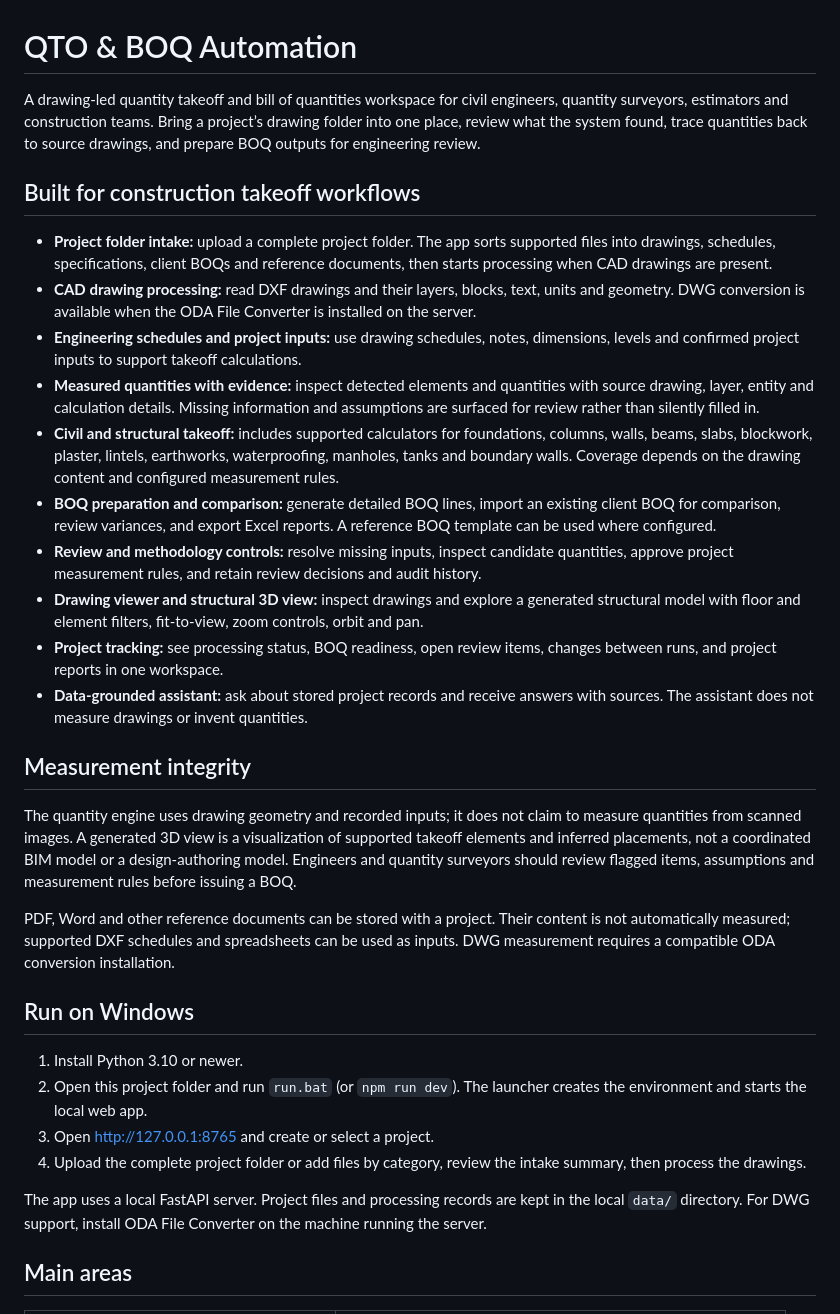
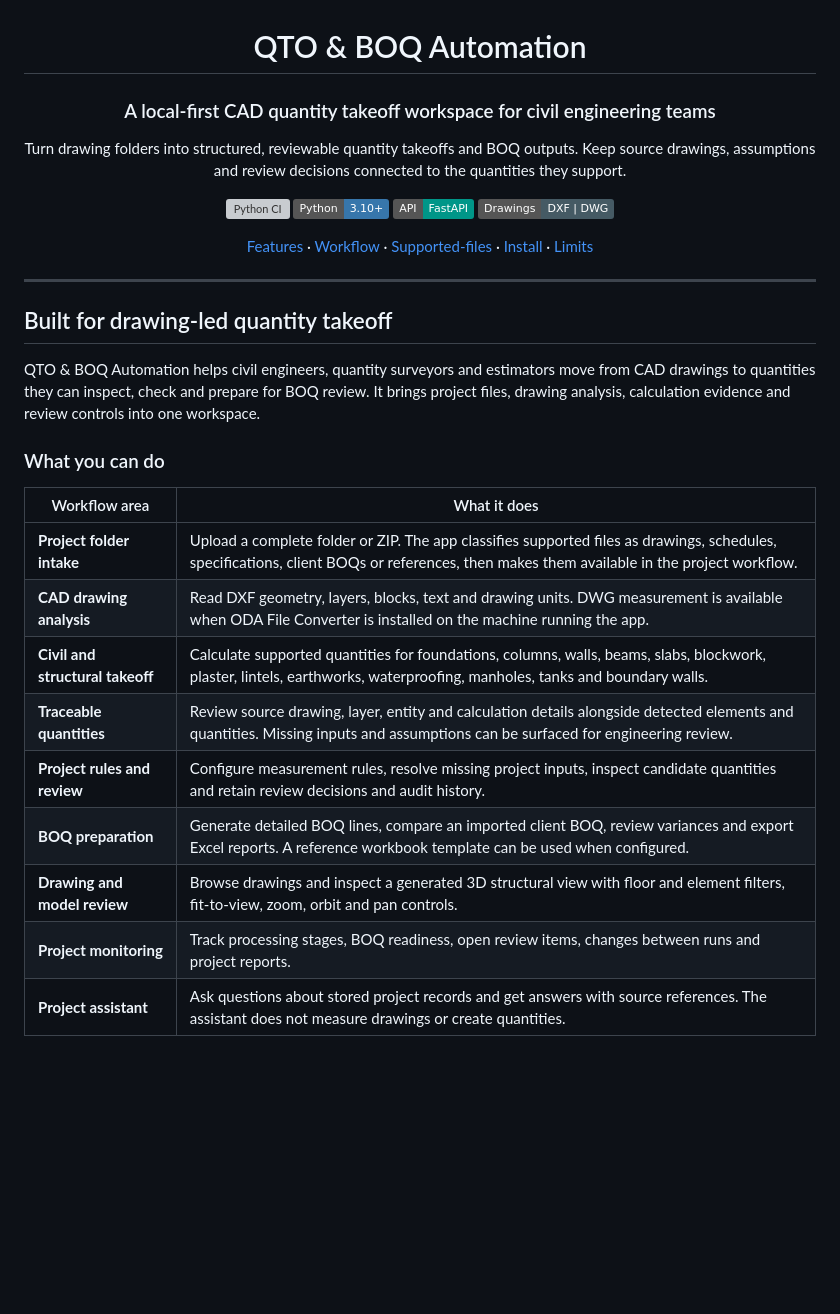
Before and after one commit to Asad-saeed7293/static-group-qto, a Markdown page: README.md, the part around one of its changes. Rendered like a GitHub page; badges without logos; blank space fills up the shorter version; grey boxes are pictures that could not be loaded.

```diff
--- a/README.md
+++ b/README.md
@@ -1,34 +3,35 @@
 # QTO & BOQ Automation
 
-A drawing-led quantity takeoff and bill of quantities workspace for civil engineers, quantity surveyors, estimators and construction teams. Bring a project’s drawing folder into one place, review what the system found, trace quantities back to source drawings, and prepare BOQ outputs for engineering review.
+### A local-first CAD quantity takeoff workspace for civil engineering teams
 
-## Built for construction takeoff workflows
+Turn drawing folders into structured, reviewable quantity takeoffs and BOQ outputs. Keep source drawings, assumptions and review decisions connected to the quantities they support.
 
-- **Project folder intake:** upload a complete project folder. The app sorts supported files into drawings, schedules, specifications, client BOQs and reference documents, then starts processing when CAD drawings are present.
-- **CAD drawing processing:** read DXF drawings and their layers, blocks, text, units and geometry. DWG conversion is available when the ODA File Converter is installed on the server.
-- **Engineering schedules and project inputs:** use drawing schedules, notes, dimensions, levels and confirmed project inputs to support takeoff calculations.
-- **Measured quantities with evidence:** inspect detected elements and quantities with source drawing, layer, entity and calculation details. Missing information and assumptions are surfaced for review rather than silently filled in.
-- **Civil and structural takeoff:** includes supported calculators for foundations, columns, walls, beams, slabs, blockwork, plaster, lintels, earthworks, waterproofing, manholes, tanks and boundary walls. Coverage depends on the drawing content and configured measurement rules.
-- **BOQ preparation and comparison:** generate detailed BOQ lines, import an existing client BOQ for comparison, review variances, and export Excel reports. A reference BOQ template can be used where configured.
-- **Review and methodology controls:** resolve missing inputs, inspect candidate quantities, approve project measurement rules, and retain review decisions and audit history.
-- **Drawing viewer and structural 3D view:** inspect drawings and explore a generated structural model with floor and element filters, fit-to-view, zoom controls, orbit and pan.
-- **Project tracking:** see processing status, BOQ readiness, open review items, changes between runs, and project reports in one workspace.
-- **Data-grounded assistant:** ask about stored project records and receive answers with sources. The assistant does not measure drawings or invent quantities.
+[![Python CI](https://github.com/Asad-saeed7293/static-group-qto/actions/workflows/django.yml/badge.svg?branch=main)](https://github.com/Asad-saeed7293/static-group-qto/actions/workflows/django.yml)
+![Python 3.10+](https://img.shields.io/badge/Python-3.10%2B-3776AB?logo=python&logoColor=white)
+![FastAPI](https://img.shields.io/badge/API-FastAPI-009688?logo=fastapi&logoColor=white)
+![CAD](https://img.shields.io/badge/Drawings-DXF%20%7C%20DWG-455A64)
 
-## Measurement integrity
+[Features](#what-you-can-do) · [Workflow](#takeoff-workflow) · [Supported-files](#supported-files) · [Install](#quick-start-on-windows) · [Limits](#measurement-scope-and-review)
 
-The quantity engine uses drawing geometry and recorded inputs; it does not claim to measure quantities from scanned images. A generated 3D view is a visualization of supported takeoff elements and inferred placements, not a coordinated BIM model or a design-authoring model. Engineers and quantity surveyors should review flagged items, assumptions and measurement rules before issuing a BOQ.
+</div>
 
-PDF, Word and other reference documents can be stored with a project. Their content is not automatically measured; supported DXF schedules and spreadsheets can be used as inputs. DWG measurement requires a compatible ODA conversion installation.
+---
 
-## Run on Windows
+## Built for drawing-led quantity takeoff
 
-1. Install Python 3.10 or newer.
-2. Open this project folder and run `run.bat` (or `npm run dev`). The launcher creates the environment and starts the local web app.
-3. Open <http://127.0.0.1:8765> and create or select a project.
-4. Upload the complete project folder or add files by category, review the intake summary, then process the drawings.
+QTO & BOQ Automation helps civil engineers, quantity surveyors and estimators move from CAD drawings to quantities they can inspect, check and prepare for BOQ review. It brings project files, drawing analysis, calculation evidence and review controls into one workspace.
 
-The app uses a local FastAPI server. Project files and processing records are kept in the local `data/` directory. For DWG support, install ODA File Converter on the machine running the server.
+### What you can do
 
-## Main areas
+| Workflow area | What it does |
+|---|---|
+| **Project folder intake** | Upload a complete folder or ZIP. The app classifies supported files as drawings, schedules, specifications, client BOQs or references, then makes them available in the project workflow. |
+| **CAD drawing analysis** | Read DXF geometry, layers, blocks, text and drawing units. DWG measurement is available when ODA File Converter is installed on the machine running the app. |
+| **Civil and structural takeoff** | Calculate supported quantities for foundations, columns, walls, beams, slabs, blockwork, plaster, lintels, earthworks, waterproofing, manholes, tanks and boundary walls. |
+| **Traceable quantities** | Review source drawing, layer, entity and calculation details alongside detected elements and quantities. Missing inputs and assumptions can be surfaced for engineering review. |
+| **Project rules and review** | Configure measurement rules, resolve missing project inputs, inspect candidate quantities and retain review decisions and audit history. |
+| **BOQ preparation** | Generate detailed BOQ lines, compare an imported client BOQ, review variances and export Excel reports. A reference workbook template can be used when configured. |
+| **Drawing and model review** | Browse drawings and inspect a generated 3D structural view with floor and element filters, fit-to-view, zoom, orbit and pan controls. |
+| **Project monitoring** | Track processing stages, BOQ readiness, open review items, changes between runs and project reports. |
+| **Project assistant** | Ask questions about stored project records and get answers with source references. The assistant does not measure drawings or create quantities. |
 
```
Also changed, not shown: other parts of README.md (+95 -17 lines).
